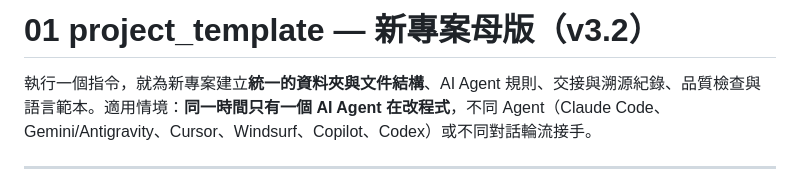
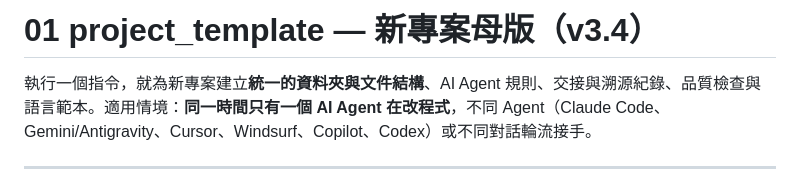
Before and after one commit to chinkunlim/project-template, a Markdown page: README.md, the part around the change. Rendered like a GitHub page.

```diff
--- a/README.md
+++ b/README.md
@@ -1,4 +1,4 @@
-# 01 project_template — 新專案母版（v3.2）
+# 01 project_template — 新專案母版（v3.4）
 
 執行一個指令，就為新專案建立**統一的資料夾與文件結構**、AI Agent 規則、交接與溯源紀錄、品質檢查與語言範本。適用情境：**同一時間只有一個 AI Agent 在改程式**，不同 Agent（Claude Code、Gemini/Antigravity、Cursor、Windsurf、Copilot、Codex）或不同對話輪流接手。
 
```
Also changed, not shown: .agents/handoff/LATEST.md (+10 -2 lines), CHANGELOG.md (+1 -0 lines).
